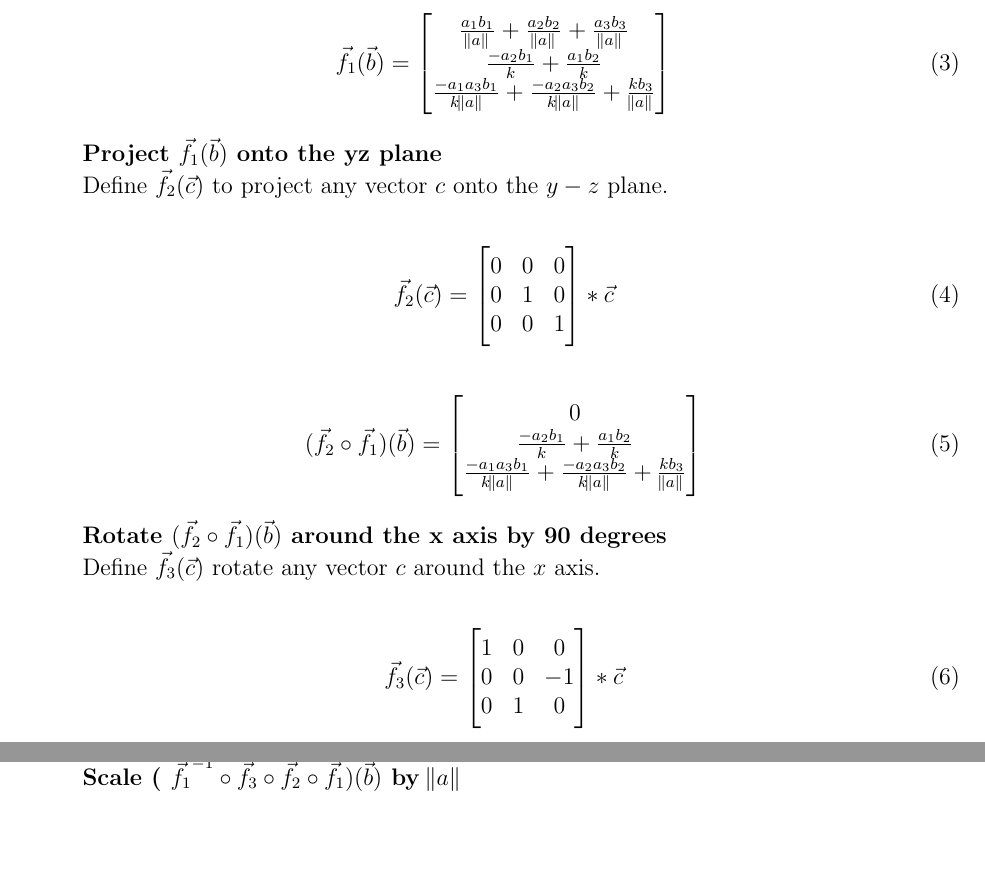
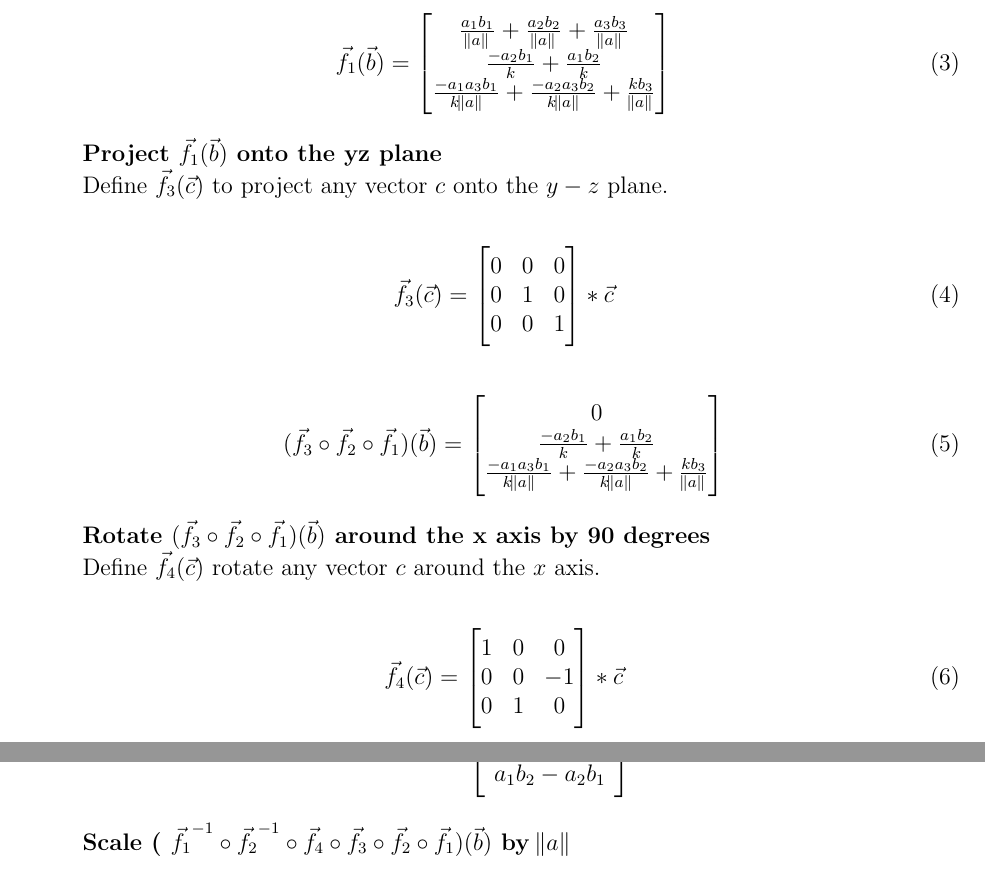
Before and after one commit to billsix/multivariate-math, a LaTeX document (derivationofcrossproduct.tex): two parts of pages 1 and 3 of 3 before the commit and two parts of pages 1 and 3 of 4 after it, joined at a grey line, cut so that both start at the same text, the shorter picture padded with empty space. Compiled offline with pdfLaTeX.

Commit message:
still need to add f2

```diff
--- a/derivationofcrossproduct.tex
+++ b/derivationofcrossproduct.tex
@@ -102,11 +102,11 @@
 
 \textbf{Project $\vec{f_1}(\vec{b})$ onto the yz plane }
 
-Define $\vec{f_2}(\vec{c})$ to project any vector $c$ onto the $y-z$ plane.
+Define $\vec{f_3}(\vec{c})$ to project any vector $c$ onto the $y-z$ plane.
 
 
 \begin{flalign}
-\vec{f_2}(\vec{c}) & = \begin{bmatrix}
+\vec{f_3}(\vec{c}) & = \begin{bmatrix}
      0 & 0 & 0 \\
      0 & 1 & 0 \\
      0 & 0 & 1 \\
@@ -114,7 +114,7 @@ Define $\vec{f_2}(\vec{c})$ to project any vector $c$ onto the $y-z$ plane.
 \end{flalign}
 
 \begin{flalign}
-( \vec{f_2} \circ \vec{f_1}) (\vec{b}) & = \begin{bmatrix}
+( \vec{f_3} \circ \vec{f_2} \circ \vec{f_1}) (\vec{b}) & = \begin{bmatrix}
      0 \\
      \frac{-a_2b_1}{k}  + \frac{a_1b_2}{k} \\
      \frac{-a_1a_3b_1}{k\norm{a}} + \frac{-a_2a_3b_2}{k\norm{a}} + \frac{kb_3}{\norm{a}} \\
@@ -123,12 +123,12 @@ Define $\vec{f_2}(\vec{c})$ to project any vector $c$ onto the $y-z$ plane.
 
 
 
-\textbf{Rotate $( \vec{f_2} \circ \vec{f_1}) (\vec{b})$ around the x axis by 90 degrees }
+\textbf{Rotate $( \vec{f_3} \circ \vec{f_2} \circ \vec{f_1}) (\vec{b})$ around the x axis by 90 degrees }
 
-Define $\vec{f_3}(\vec{c})$ rotate any vector $c$ around the $x$ axis.
+Define $\vec{f_4}(\vec{c})$ rotate any vector $c$ around the $x$ axis.
 
 \begin{flalign}
-\vec{f_3}(\vec{c}) & = \begin{bmatrix}
+\vec{f_4}(\vec{c}) & = \begin{bmatrix}
      1 & 0 & 0 \\
      0 & 0 & -1 \\
      0 & 1 & 0 \\
@@ -194,10 +194,10 @@ Define $\vec{f_3}(\vec{c})$ rotate any vector $c$ around the $x$ axis.
 \end{flalign}
 
 
-\textbf{Scale ( $\vec{f_1}^{-1} \circ \vec{f_3} \circ \vec{f_2} \circ \vec{f_1}) (\vec{b})$ by $\norm{a}$}
+\textbf{Scale ( $\vec{f_1}^{-1} \circ \vec{f_2}^{-1} \circ \vec{f_4} \circ \vec{f_3} \circ \vec{f_2} \circ \vec{f_1}) (\vec{b})$ by $\norm{a}$}
 
 \begin{flalign}
-  \norm{a} * ( \vec{f_1}^{-1} \circ \vec{f_3} \circ \vec{f_2} \circ \vec{f_1}) (\vec{b})
+  \norm{a} * ( \vec{f_1}^{-1} \circ \vec{f_2}^{-1} \circ \vec{f_4} \circ \vec{f_3} \circ \vec{f_2} \circ \vec{f_1}) (\vec{b})
   & = \norm{a} *  \frac{1}{\norm{a}} * \begin{bmatrix}
   a_2b_3 -a_3b_2     \\
   a_3b_1 +  -a_1b_3    \\ \\
```
Also changed, not shown: derivationofcrossproduct.tex (4 more changed lines).
